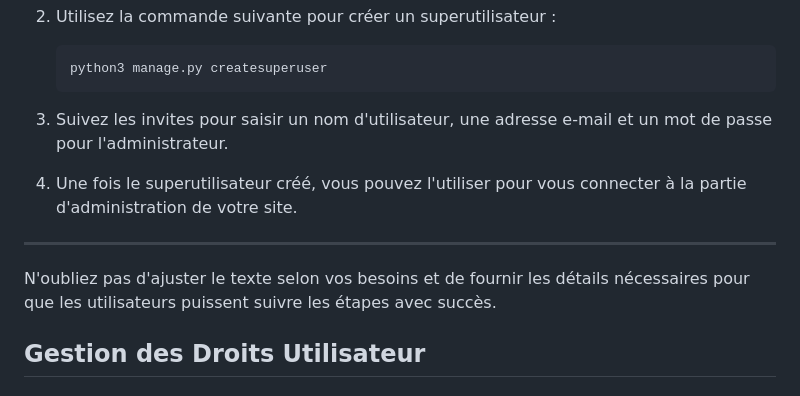
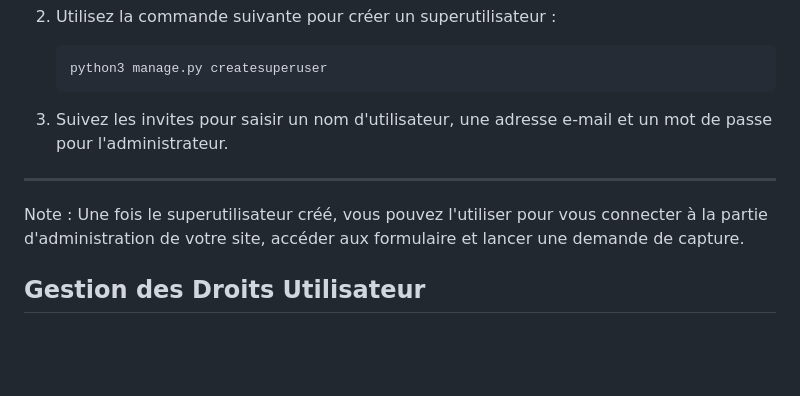
Before and after one commit to Manonrtnt/Soar_project, a Markdown page: README.md, the part around the change. Rendered like a GitHub page; blank space fills up the shorter version.

```diff
--- a/README.md
+++ b/README.md
@@ -39,11 +39,8 @@ git clone https://github.com/Manonrtnt/Soar_project.git
 
 3. Suivez les invites pour saisir un nom d'utilisateur, une adresse e-mail et un mot de passe pour l'administrateur.
 
-4. Une fois le superutilisateur créé, vous pouvez l'utiliser pour vous connecter à la partie d'administration de votre site.
-
 ---
-
-N'oubliez pas d'ajuster le texte selon vos besoins et de fournir les détails nécessaires pour que les utilisateurs puissent suivre les étapes avec succès.
+Note : Une fois le superutilisateur créé, vous pouvez l'utiliser pour vous connecter à la partie d'administration de votre site, accéder aux formulaire et lancer une demande de capture.
 
 ## Gestion des Droits Utilisateur
 ### Ajouter des Droits Sudo pour l'Utilisateur Django
```
